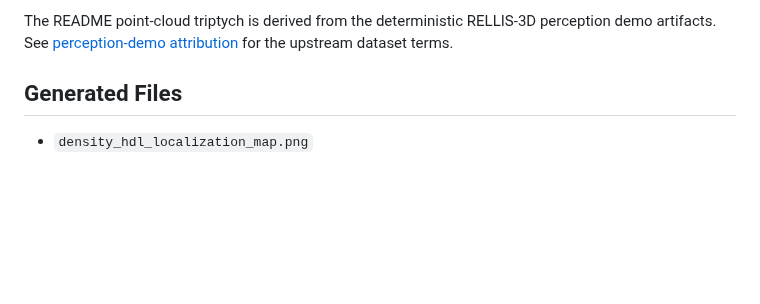
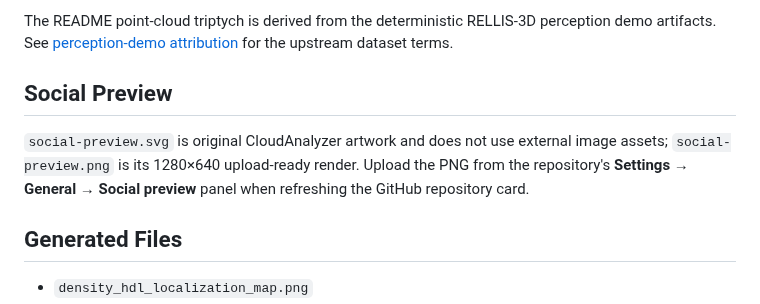
Before and after one commit to rsasaki0109/CloudAnalyzer, a Markdown page: docs/images/ATTRIBUTION.md, the part around the change. Rendered like a GitHub page; blank space fills up the shorter version.

```diff
--- a/docs/images/ATTRIBUTION.md
+++ b/docs/images/ATTRIBUTION.md
@@ -18,6 +18,12 @@ This sample map and bag are published by AISL at Toyohashi University of Technol
 The README point-cloud triptych is derived from the deterministic RELLIS-3D perception demo
 artifacts. See [perception-demo attribution](../demo/perception/ATTRIBUTION.md) for the
 upstream dataset terms.
+
+## Social Preview
+
+`social-preview.svg` is original CloudAnalyzer artwork and does not use external image assets;
+`social-preview.png` is its 1280×640 upload-ready render. Upload the PNG from the repository's
+**Settings → General → Social preview** panel when refreshing the GitHub repository card.
 
 ## Generated Files
 
```
Also changed, not shown: README.md (+27 -14 lines), docs/images/social-preview.png (added), 2 other files.
